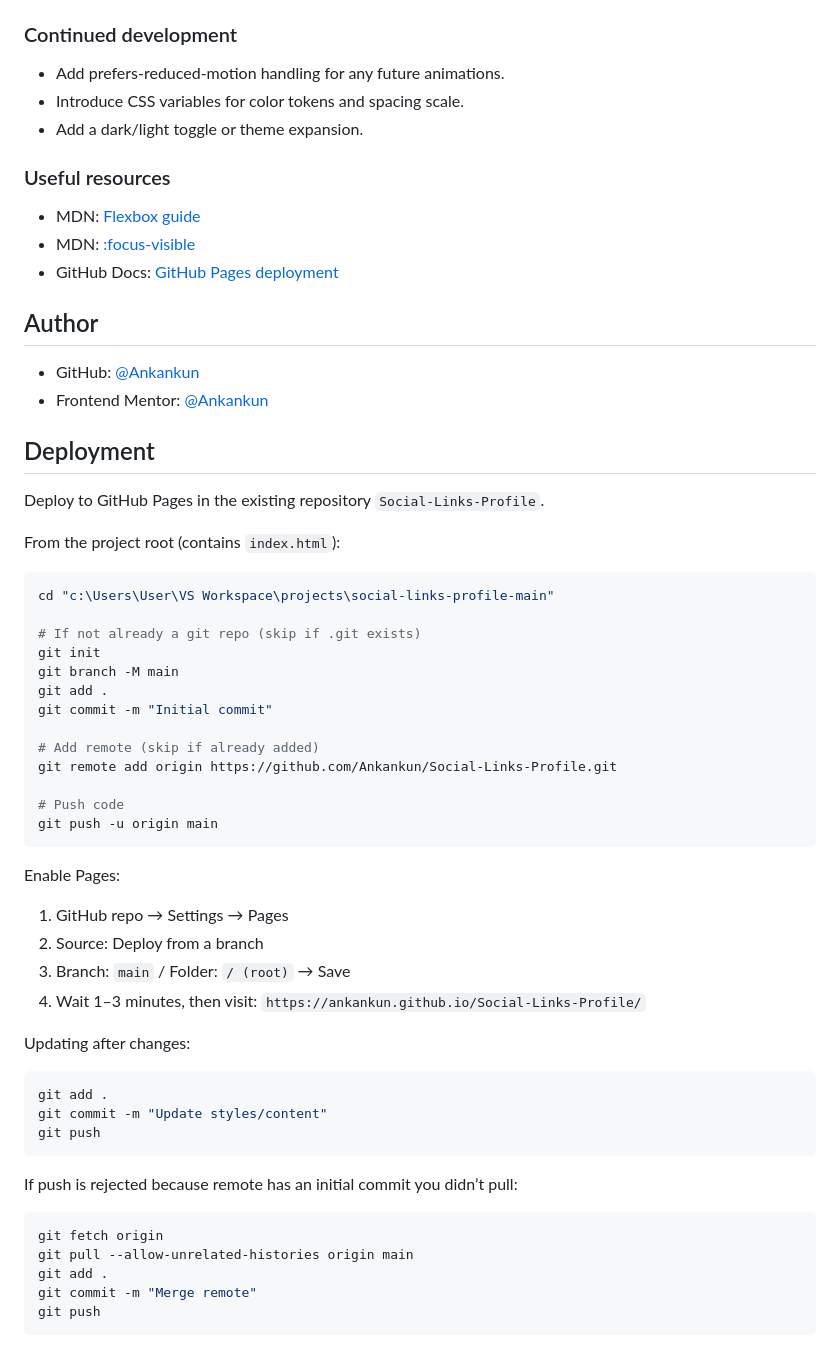
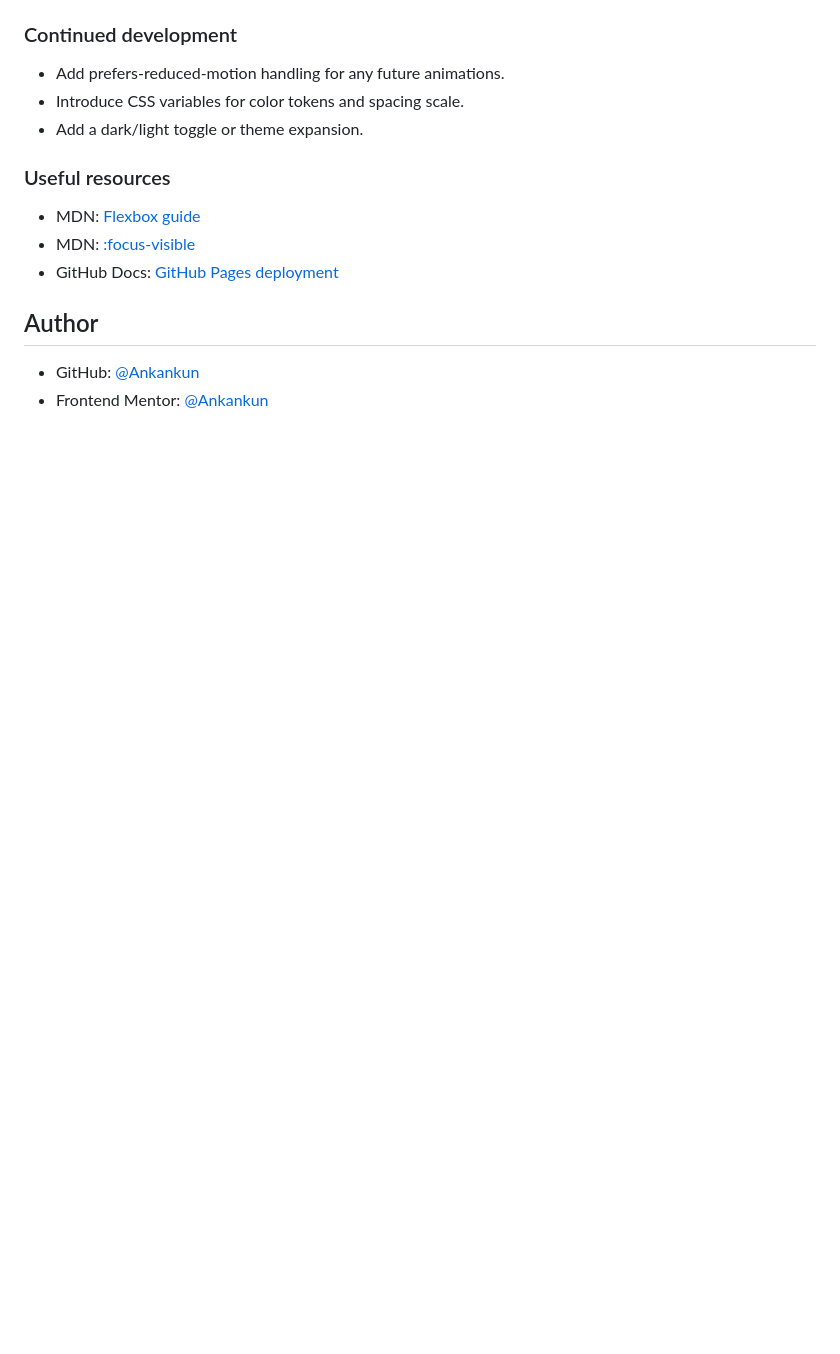
Before and after one commit to omarelbahr/Social-Links-Profile, a Markdown page: README.md, the part around the change printed below. Rendered like a GitHub page; blank space fills up the shorter version.

````diff
--- a/README.md
+++ b/README.md
@@ -62,50 +62,3 @@ Users should be able to:
 
 - GitHub: [@Ankankun](https://github.com/Ankankun)
 - Frontend Mentor: [@Ankankun](https://www.frontendmentor.io/profile/Ankankun)
-
-## Deployment
-
-Deploy to GitHub Pages in the existing repository `Social-Links-Profile`.
-
-From the project root (contains `index.html`):
-
-```powershell
-cd "c:\Users\User\VS Workspace\projects\social-links-profile-main"
-
-# If not already a git repo (skip if .git exists)
-git init
-git branch -M main
-git add .
-git commit -m "Initial commit"
-
-# Add remote (skip if already added)
-git remote add origin https://github.com/Ankankun/Social-Links-Profile.git
-
-# Push code
-git push -u origin main
-```
-
-Enable Pages:
-
-1. GitHub repo → Settings → Pages
-2. Source: Deploy from a branch
-3. Branch: `main` / Folder: `/ (root)` → Save
-4. Wait 1–3 minutes, then visit: `https://ankankun.github.io/Social-Links-Profile/`
-
-Updating after changes:
-
-```powershell
-git add .
-git commit -m "Update styles/content"
-git push
-```
-
-If push is rejected because remote has an initial commit you didn’t pull:
-
-```powershell
-git fetch origin
-git pull --allow-unrelated-histories origin main
-git add .
-git commit -m "Merge remote"
-git push
-```
````
Also changed, not shown: other parts of README.md (+5 -5 lines), Screenshot.png (added).
